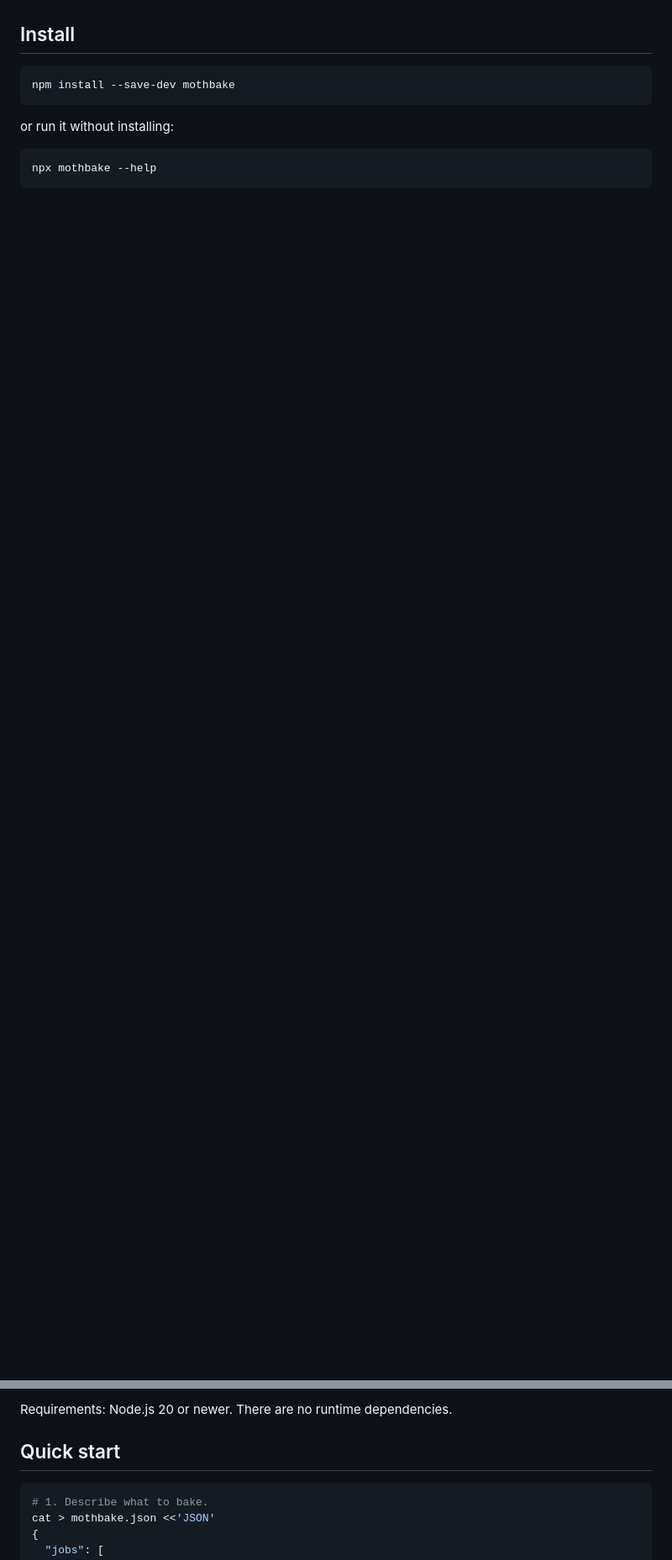
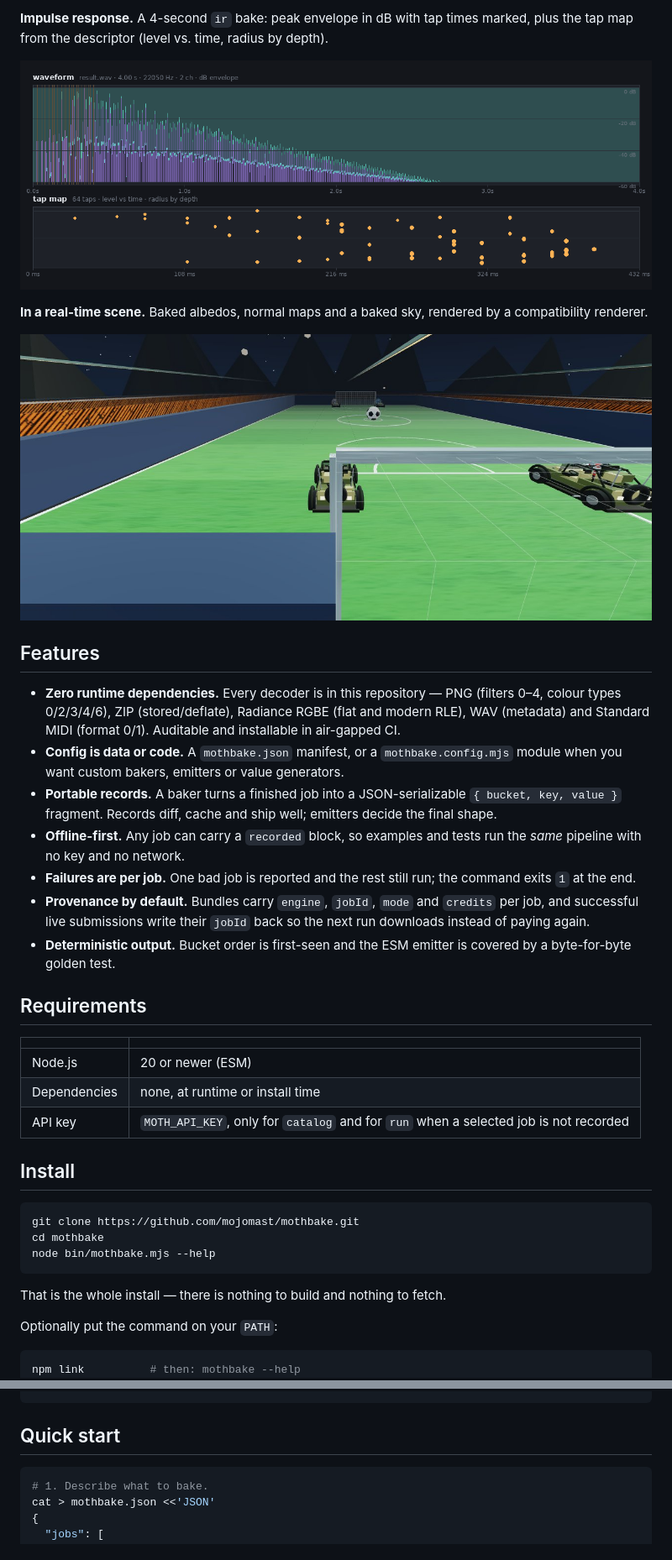
Before and after one commit to mojomast/mothbake, a Markdown page: README.md, 2 parts joined by grey strips. Shown at 84% size. Rendered like a GitHub page; blank space fills up the shorter version.

Commit message:
Polish README

````diff
--- a/README.md
+++ b/README.md
@@ -37,19 +40,60 @@ capture of the data in use will be added here. Image assets live in
+**Impulse response.** A 4-second `ir` bake: peak envelope in dB with tap times
+marked, plus the tap map from the descriptor (level vs. time, radius by depth).
+
+![Impulse response bake](docs/images/gallery-ir.png)
+
+**In a real-time scene.** Baked albedos, normal maps and a baked sky, rendered
+by a compatibility renderer.
+
+![Baked assets in a real-time scene](docs/images/in-engine.jpg)
 
 <!-- GALLERY:END -->
+
+## Features
+
+- **Zero runtime dependencies.** Every decoder is in this repository — PNG
+  (filters 0–4, colour types 0/2/3/4/6), ZIP (stored/deflate), Radiance RGBE
+  (flat and modern RLE), WAV (metadata) and Standard MIDI (format 0/1). Auditable
+  and installable in air-gapped CI.
+- **Config is data or code.** A `mothbake.json` manifest, or a
+  `mothbake.config.mjs` module when you want custom bakers, emitters or value
+  generators.
+- **Portable records.** A baker turns a finished job into a JSON-serializable
+  `{ bucket, key, value }` fragment. Records diff, cache and ship well; emitters
+  decide the final shape.
+- **Offline-first.** Any job can carry a `recorded` block, so examples and tests
+  run the *same* pipeline with no key and no network.
+- **Failures are per job.** One bad job is reported and the rest still run; the
+  command exits `1` at the end.
+- **Provenance by default.** Bundles carry `engine`, `jobId`, `mode` and
+  `credits` per job, and successful live submissions write their `jobId` back so
+  the next run downloads instead of paying again.
+- **Deterministic output.** Bucket order is first-seen and the ESM emitter is
+  covered by a byte-for-byte golden test.
+
+## Requirements
+
+| | |
+| --- | --- |
+| Node.js | 20 or newer (ESM) |
+| Dependencies | none, at runtime or install time |
+| API key | `MOTH_API_KEY`, only for `catalog` and for `run` when a selected job is not recorded |
 
 ## Install
 
 ```bash
-npm install --save-dev mothbake
+git clone https://github.com/mojomast/mothbake.git
+cd mothbake
+node bin/mothbake.mjs --help
 ```
 
-or run it without installing:
+That is the whole install — there is nothing to build and nothing to fetch.
+
+Optionally put the command on your `PATH`:
 
 ```bash
-npx mothbake --help
+npm link          # then: mothbake --help
 ```
-
-Requirements: Node.js 20 or newer. There are no runtime dependencies.
 
 ## Quick start
 
````
Also changed, not shown: other parts of README.md (+74 -52 lines).
